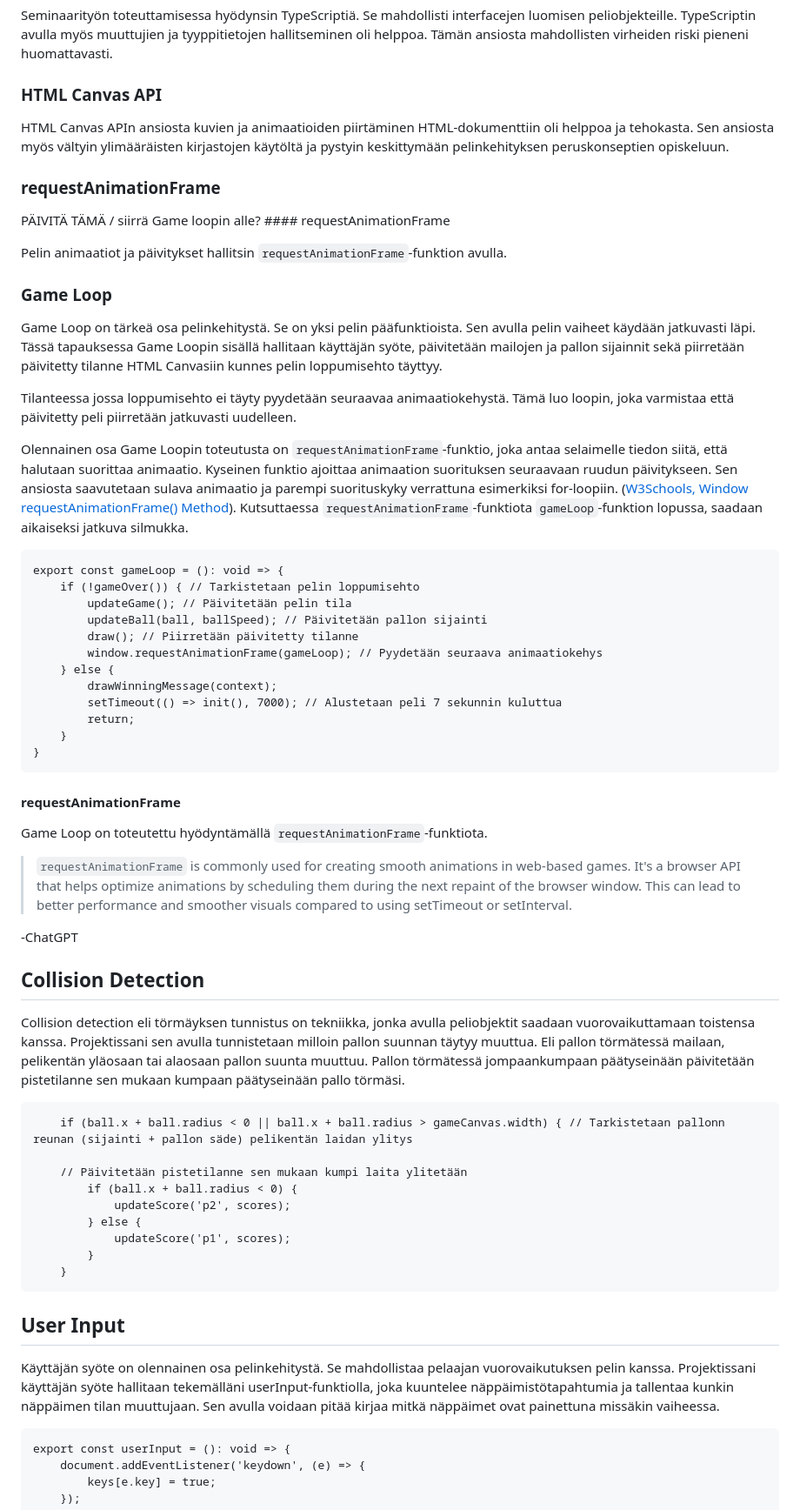
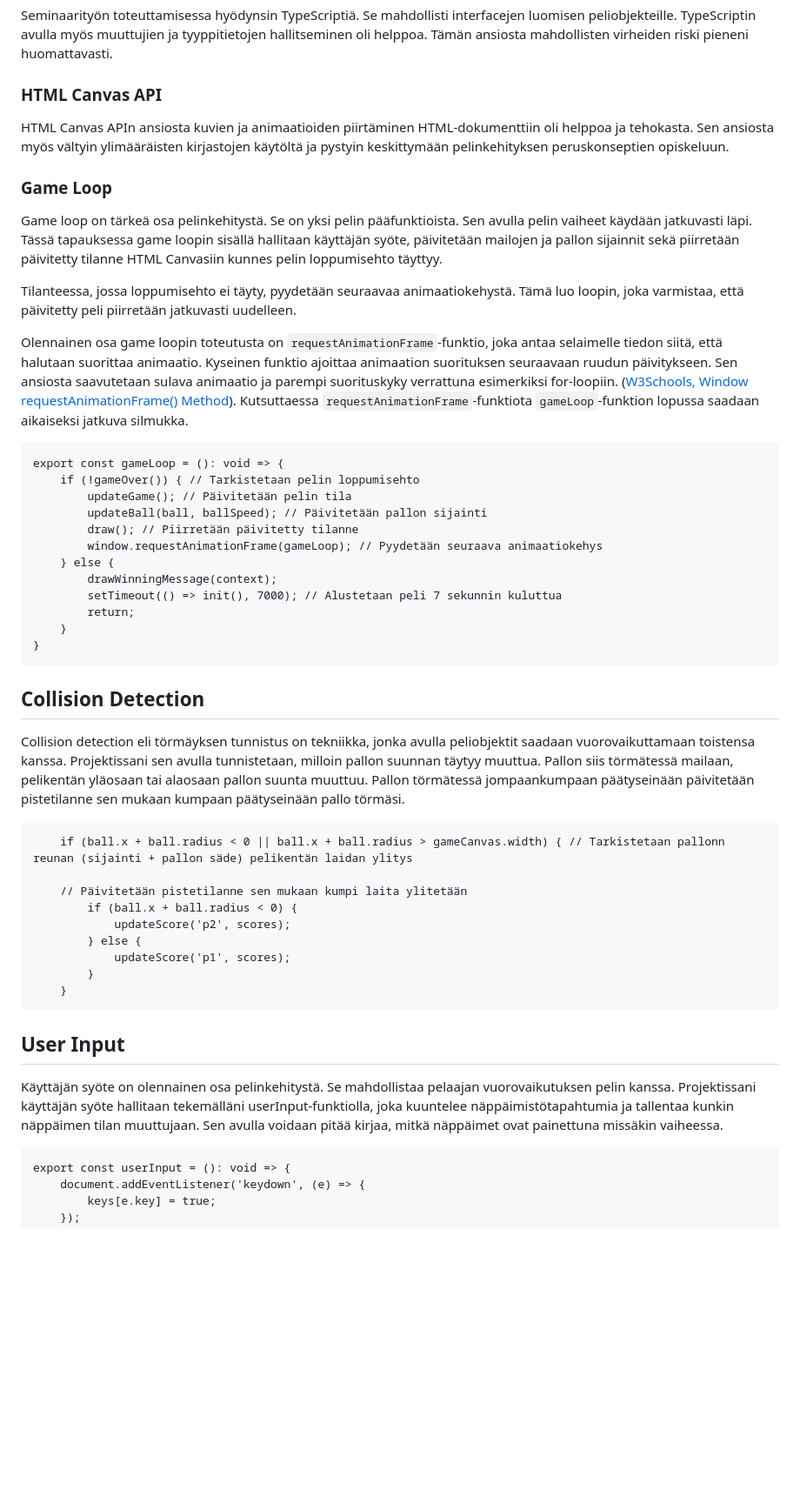
Before and after one commit to bgx160/pong-ts, a Markdown page: README.md, the part around the change printed below. Shown: that part at 87% size. GitHub-like rendering; blank space fills up the shorter version.

````diff
--- a/README.md
+++ b/README.md
@@ -22,19 +21,13 @@ Seminaarityön toteuttamisessa hyödynsin TypeScriptiä. Se mahdollisti interfac
 
 HTML Canvas APIn ansiosta kuvien ja animaatioiden piirtäminen HTML-dokumenttiin oli helppoa ja tehokasta. Sen ansiosta myös vältyin ylimääräisten kirjastojen käytöltä ja pystyin keskittymään pelinkehityksen peruskonseptien opiskeluun.
 
-### requestAnimationFrame
-
-PÄIVITÄ TÄMÄ / siirrä Game loopin alle? #### requestAnimationFrame
-
-Pelin animaatiot ja päivitykset hallitsin `requestAnimationFrame`-funktion avulla.
-
 ### Game Loop
 
-Game Loop on tärkeä osa pelinkehitystä. Se on yksi pelin pääfunktioista. Sen avulla pelin vaiheet käydään jatkuvasti läpi. Tässä tapauksessa Game Loopin sisällä hallitaan käyttäjän syöte, päivitetään mailojen ja pallon sijainnit sekä piirretään päivitetty tilanne HTML Canvasiin kunnes pelin loppumisehto täyttyy.
+Game loop on tärkeä osa pelinkehitystä. Se on yksi pelin pääfunktioista. Sen avulla pelin vaiheet käydään jatkuvasti läpi. Tässä tapauksessa game loopin sisällä hallitaan käyttäjän syöte, päivitetään mailojen ja pallon sijainnit sekä piirretään päivitetty tilanne HTML Canvasiin kunnes pelin loppumisehto täyttyy.
 
-Tilanteessa jossa loppumisehto ei täyty pyydetään seuraavaa animaatiokehystä. Tämä luo loopin, joka varmistaa että päivitetty peli piirretään jatkuvasti uudelleen.
+Tilanteessa, jossa loppumisehto ei täyty, pyydetään seuraavaa animaatiokehystä. Tämä luo loopin, joka varmistaa, että päivitetty peli piirretään jatkuvasti uudelleen.
 
-Olennainen osa Game Loopin toteutusta on `requestAnimationFrame`-funktio, joka antaa selaimelle tiedon siitä, että halutaan suorittaa animaatio. Kyseinen funktio ajoittaa animaation suorituksen seuraavaan ruudun päivitykseen. Sen ansiosta saavutetaan sulava animaatio ja parempi suorituskyky verrattuna esimerkiksi for-loopiin. ([W3Schools, Window requestAnimationFrame() Method](https://www.w3schools.com/jsref/met_win_requestanimationframe.asp)). Kutsuttaessa `requestAnimationFrame`-funktiota `gameLoop`-funktion lopussa, saadaan aikaiseksi jatkuva silmukka.
+Olennainen osa game loopin toteutusta on `requestAnimationFrame`-funktio, joka antaa selaimelle tiedon siitä, että halutaan suorittaa animaatio. Kyseinen funktio ajoittaa animaation suorituksen seuraavaan ruudun päivitykseen. Sen ansiosta saavutetaan sulava animaatio ja parempi suorituskyky verrattuna esimerkiksi for-loopiin. ([W3Schools, Window requestAnimationFrame() Method](https://www.w3schools.com/jsref/met_win_requestanimationframe.asp)). Kutsuttaessa `requestAnimationFrame`-funktiota `gameLoop`-funktion lopussa saadaan aikaiseksi jatkuva silmukka.
 
 
 ```
@@ -51,18 +44,10 @@ export const gameLoop = (): void => {
     }
 }
 ```
-#### requestAnimationFrame
-
-
-Game Loop on toteutettu hyödyntämällä `requestAnimationFrame`-funktiota.
-
-> `requestAnimationFrame` is commonly used for creating smooth animations in web-based games. It's a browser API that helps optimize animations by scheduling them during the next repaint of the browser window. This can lead to better performance and smoother visuals compared to using setTimeout or setInterval.
-
--ChatGPT
 
 ## Collision Detection
 
-Collision detection eli törmäyksen tunnistus on tekniikka, jonka avulla peliobjektit saadaan vuorovaikuttamaan toistensa kanssa. Projektissani sen avulla tunnistetaan milloin pallon suunnan täytyy muuttua. Eli pallon törmätessä mailaan, pelikentän yläosaan tai alaosaan pallon suunta muuttuu. Pallon törmätessä jompaankumpaan päätyseinään päivitetään pistetilanne sen mukaan kumpaan päätyseinään pallo törmäsi.
+Collision detection eli törmäyksen tunnistus on tekniikka, jonka avulla peliobjektit saadaan vuorovaikuttamaan toistensa kanssa. Projektissani sen avulla tunnistetaan, milloin pallon suunnan täytyy muuttua. Pallon siis törmätessä mailaan, pelikentän yläosaan tai alaosaan pallon suunta muuttuu. Pallon törmätessä jompaankumpaan päätyseinään päivitetään pistetilanne sen mukaan kumpaan päätyseinään pallo törmäsi.
 
 ```
     if (ball.x + ball.radius < 0 || ball.x + ball.radius > gameCanvas.width) { // Tarkistetaan pallonn reunan (sijainti + pallon säde) pelikentän laidan ylitys
@@ -78,7 +63,7 @@ Collision detection eli törmäyksen tunnistus on tekniikka, jonka avulla peliob
 
 ## User Input
 
-Käyttäjän syöte on olennainen osa pelinkehitystä. Se mahdollistaa pelaajan vuorovaikutuksen pelin kanssa. Projektissani käyttäjän syöte hallitaan tekemälläni userInput-funktiolla, joka kuuntelee näppäimistötapahtumia ja tallentaa kunkin näppäimen tilan muuttujaan. Sen avulla voidaan pitää kirjaa mitkä näppäimet ovat painettuna missäkin vaiheessa.
+Käyttäjän syöte on olennainen osa pelinkehitystä. Se mahdollistaa pelaajan vuorovaikutuksen pelin kanssa. Projektissani käyttäjän syöte hallitaan tekemälläni userInput-funktiolla, joka kuuntelee näppäimistötapahtumia ja tallentaa kunkin näppäimen tilan muuttujaan. Sen avulla voidaan pitää kirjaa, mitkä näppäimet ovat painettuna missäkin vaiheessa.
 
 ```
 export const userInput = (): void => {
````
Also changed, not shown: other parts of README.md (+14 -8 lines).
